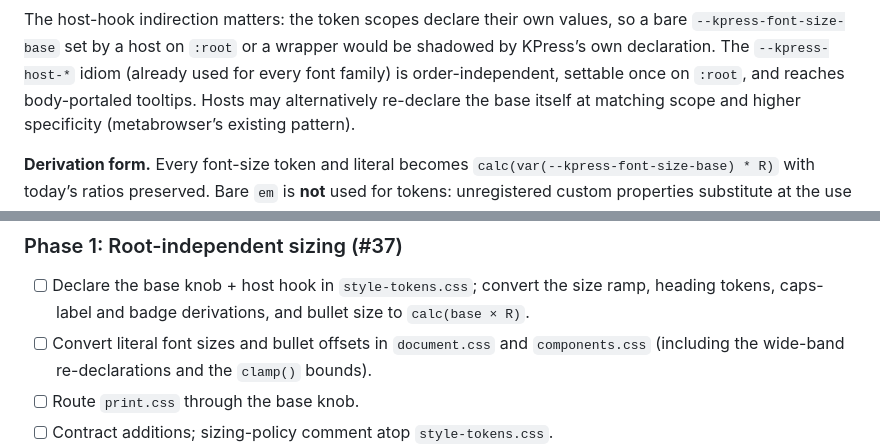
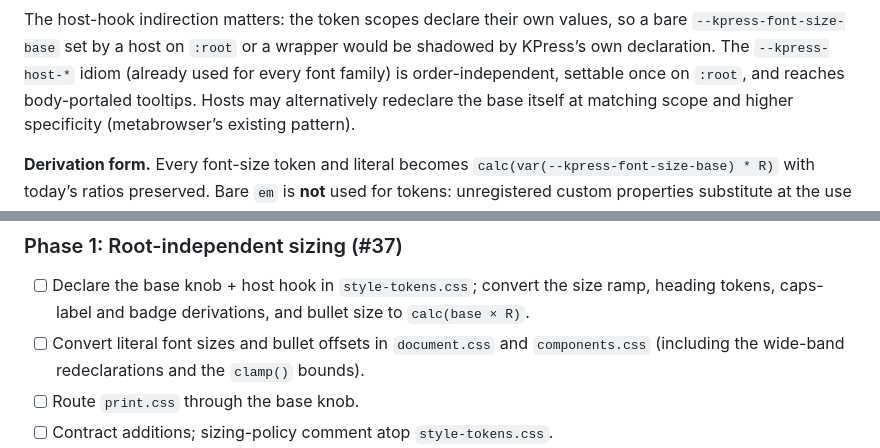
Before and after one commit to jlevy/kpress, a Markdown page: docs/declarative-embedding.plan.md, 2 parts joined by grey strips. Drawn GitHub-style.

Commit message:
docs: fix codespell finding in declarative-embedding spec
Co-Authored-By: Claude Fable 5 <noreply@anthropic.com>
Claude-Session: https://claude.ai/code/session_01HBQaQxUxK2erx4o3biANWd

```diff
--- a/docs/declarative-embedding.plan.md
+++ b/docs/declarative-embedding.plan.md
@@ -118,7 +118,7 @@ The host-hook indirection matters: the token scopes declare their own values, so
 KPress’s own declaration.
 The `--kpress-host-*` idiom (already used for every font family) is order-independent,
 settable once on `:root`, and reaches body-portaled tooltips.
-Hosts may alternatively re-declare the base itself at matching scope and higher
+Hosts may alternatively redeclare the base itself at matching scope and higher
 specificity (metabrowser’s existing pattern).
 
 **Derivation form.** Every font-size token and literal becomes
@@ -211,7 +211,7 @@ Since the article no longer bakes a palette attribute, the standalone palette ch
 - [ ] Declare the base knob + host hook in `style-tokens.css`; convert the size ramp,
   heading tokens, caps-label and badge derivations, and bullet size to `calc(base × R)`.
 - [ ] Convert literal font sizes and bullet offsets in `document.css` and
-  `components.css` (including the wide-band re-declarations and the `clamp()` bounds).
+  `components.css` (including the wide-band redeclarations and the `clamp()` bounds).
 - [ ] Route `print.css` through the base knob.
 - [ ] Contract additions; sizing-policy comment atop `style-tokens.css`.
 - [ ] Hygiene lint (`devtools/public_hygiene.py`): fail any `font-size` declaration or
```
